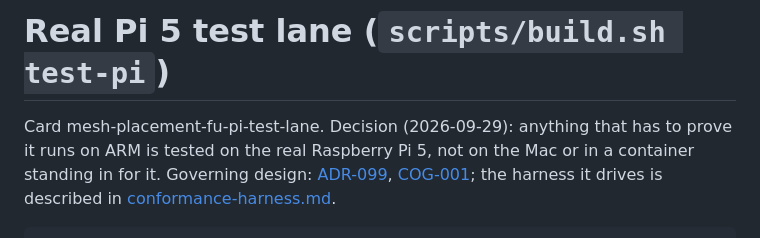
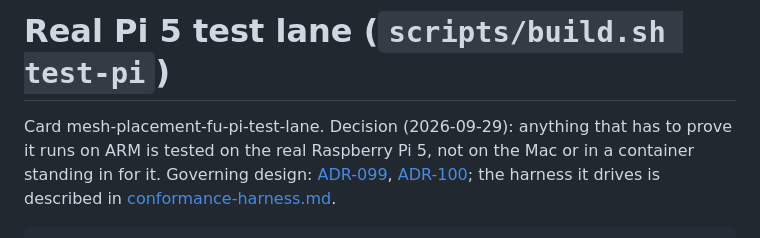
Before and after one commit to weave-logic-ai/weftos-cogs, a Markdown page: docs/cogs/test-pi.md, the part around the change. GitHub-like rendering.

````diff
--- a/docs/cogs/test-pi.md
+++ b/docs/cogs/test-pi.md
@@ -4,7 +4,7 @@ Card mesh-placement-fu-pi-test-lane. Decision (2026-09-29): anything that has to
 prove it runs on ARM is tested on the real Raspberry Pi 5, not on the Mac or in a
 container standing in for it. Governing design:
 [ADR-099](../adr/adr-099-governed-workload-placement.md),
-[COG-001](../adr/cog-001-cog-workload-kind.md); the harness it drives is
+[ADR-100](../adr/adr-100-cog-workload-kind.md); the harness it drives is
 described in [conformance-harness.md](conformance-harness.md).
 
 ```bash
````
Also changed, not shown: docs/cogs/conformance-harness.md (+6 -4 lines).
